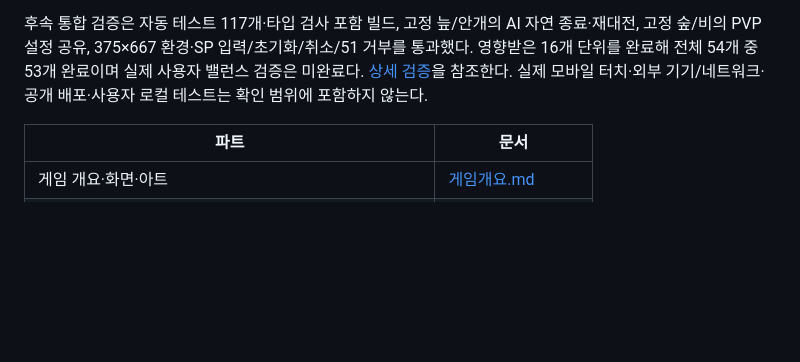
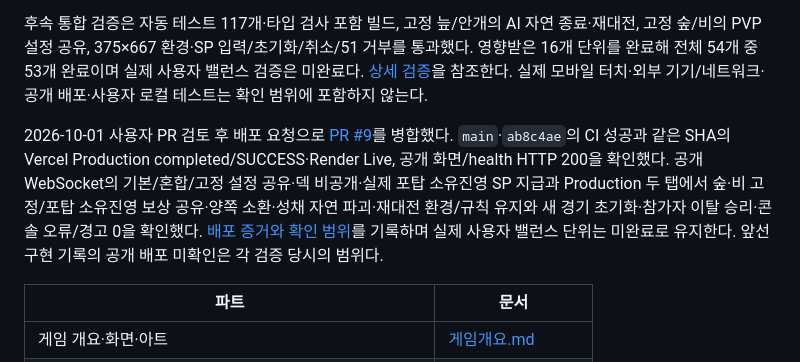
Before and after one commit to seonhjeo/SurfPrototype, a Markdown page: Docs/개발문서/index.md, the part around the change. GitHub-like rendering; blank space fills up the shorter version.

```diff
--- a/Docs/개발문서/index.md
+++ b/Docs/개발문서/index.md
@@ -31,6 +31,8 @@
 
 후속 통합 검증은 자동 테스트 117개·타입 검사 포함 빌드, 고정 늪/안개의 AI 자연 종료·재대전, 고정 숲/비의 PVP 설정 공유, 375×667 환경·SP 입력/초기화/취소/51 거부를 통과했다. 영향받은 16개 단위를 완료해 전체 54개 중 53개 완료이며 실제 사용자 밸런스 검증은 미완료다. [상세 검증](게임모드.md#환경-선택과-포탑-파괴-보상-검증--2026-10-01)을 참조한다. 실제 모바일 터치·외부 기기/네트워크·공개 배포·사용자 로컬 테스트는 확인 범위에 포함하지 않는다.
 
+2026-10-01 사용자 PR 검토 후 배포 요청으로 [PR #9](https://github.com/seonhjeo/SurfPrototype/pull/9)를 병합했다. `main`·`ab8c4ae`의 CI 성공과 같은 SHA의 Vercel Production completed/SUCCESS·Render Live, 공개 화면/health HTTP 200을 확인했다. 공개 WebSocket의 기본/혼합/고정 설정 공유·덱 비공개·실제 포탑 소유진영 SP 지급과 Production 두 탭에서 숲·비 고정/포탑 소유진영 보상 공유·양쪽 소환·성채 자연 파괴·재대전 환경/규칙 유지와 새 경기 초기화·참가자 이탈 승리·콘솔 오류/경고 0을 확인했다. [배포 증거와 확인 범위](공개PVP배포.md#경기-설정-팝업-production-검증--2026-10-01)를 기록하며 실제 사용자 밸런스 단위는 미완료로 유지한다. 앞선 구현 기록의 공개 배포 미확인은 각 검증 당시의 범위다.
+
 | 파트 | 문서 |
 | --- | --- |
 | 게임 개요·화면·아트 | [게임개요.md](게임개요.md) |
```
Also changed, not shown: Docs/개발문서/공개PVP배포.md (+15 -3 lines), README.md (+16 -11 lines).
